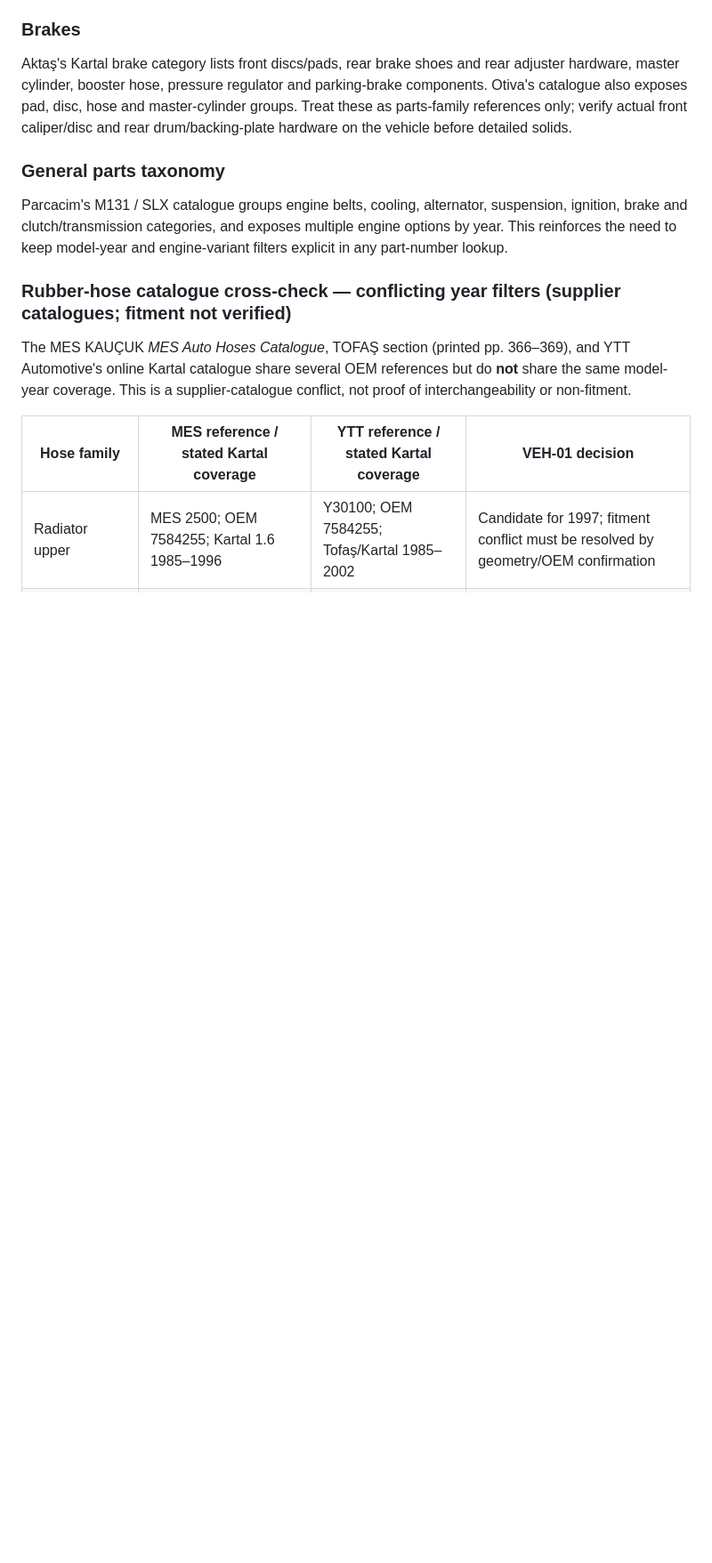
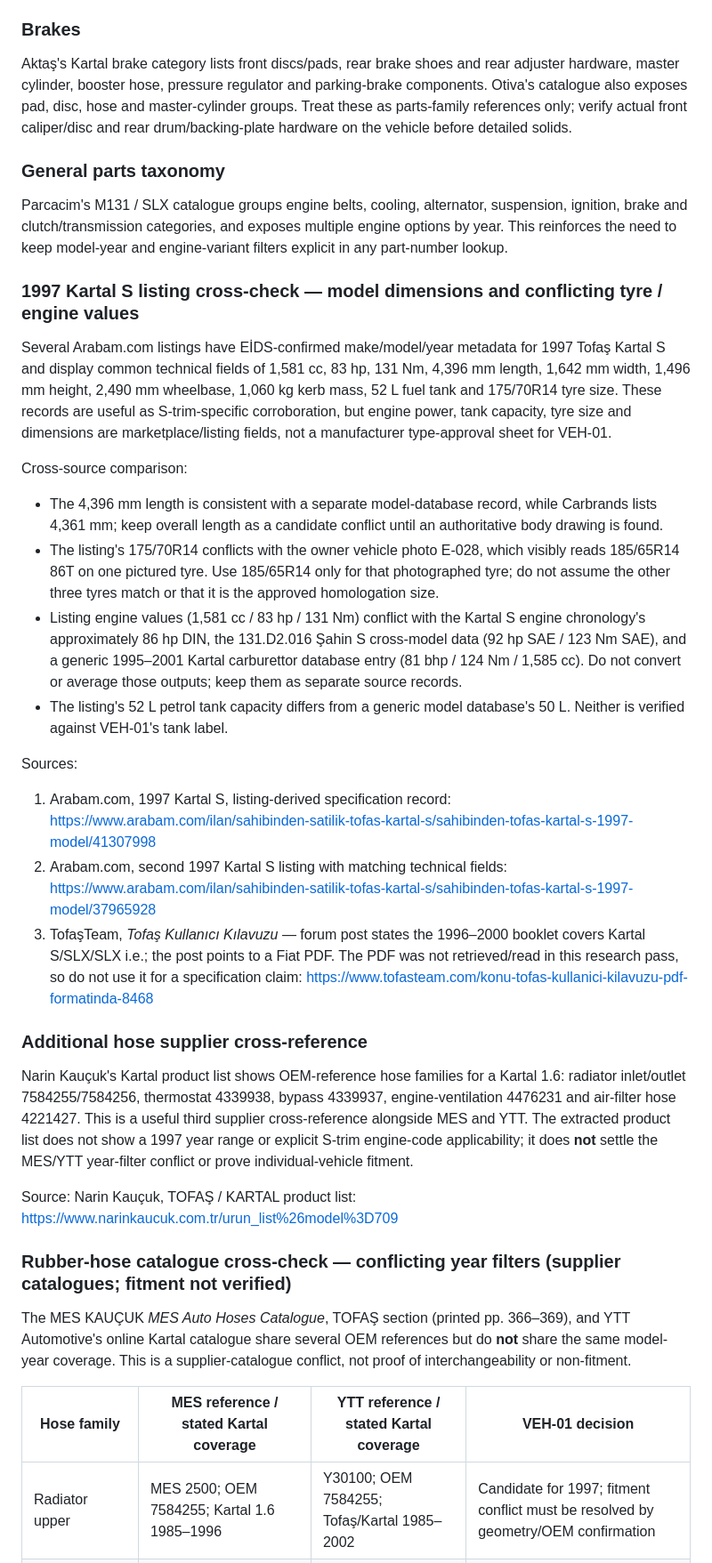
Before and after one commit to cactence-ship-it/jarvis-builds, a Markdown page: kartal-s-twin/docs/SECONDARY_SOURCE_RESEARCH_2026-11-06.md, the part around the change. Shown at 89% size. GitHub-like rendering; blank space fills up the shorter version.

Commit message:
research: add 1997 S listing and Narin hose cross-check

```diff
--- a/kartal-s-twin/docs/SECONDARY_SOURCE_RESEARCH_2026-11-06.md
+++ b/kartal-s-twin/docs/SECONDARY_SOURCE_RESEARCH_2026-11-06.md
@@ -58,6 +58,27 @@ Aktaş's Kartal brake category lists front discs/pads, rear brake shoes and rear
 ### General parts taxonomy
 Parcacim's M131 / SLX catalogue groups engine belts, cooling, alternator, suspension, ignition, brake and clutch/transmission categories, and exposes multiple engine options by year. This reinforces the need to keep model-year and engine-variant filters explicit in any part-number lookup.
 
+### 1997 Kartal S listing cross-check — model dimensions and conflicting tyre / engine values
+
+Several Arabam.com listings have EİDS-confirmed make/model/year metadata for 1997 Tofaş Kartal S and display common technical fields of 1,581 cc, 83 hp, 131 Nm, 4,396 mm length, 1,642 mm width, 1,496 mm height, 2,490 mm wheelbase, 1,060 kg kerb mass, 52 L fuel tank and 175/70R14 tyre size. These records are useful as S-trim-specific corroboration, but engine power, tank capacity, tyre size and dimensions are marketplace/listing fields, not a manufacturer type-approval sheet for VEH-01.
+
+Cross-source comparison:
+- The 4,396 mm length is consistent with a separate model-database record, while Carbrands lists 4,361 mm; keep overall length as a candidate conflict until an authoritative body drawing is found.
+- The listing's 175/70R14 conflicts with the owner vehicle photo E-028, which visibly reads 185/65R14 86T on one pictured tyre. Use 185/65R14 only for that photographed tyre; do not assume the other three tyres match or that it is the approved homologation size.
+- Listing engine values (1,581 cc / 83 hp / 131 Nm) conflict with the Kartal S engine chronology's approximately 86 hp DIN, the 131.D2.016 Şahin S cross-model data (92 hp SAE / 123 Nm SAE), and a generic 1995–2001 Kartal carburettor database entry (81 bhp / 124 Nm / 1,585 cc). Do not convert or average those outputs; keep them as separate source records.
+- The listing's 52 L petrol tank capacity differs from a generic model database's 50 L. Neither is verified against VEH-01's tank label.
+
+Sources:
+1. Arabam.com, 1997 Kartal S, listing-derived specification record: https://www.arabam.com/ilan/sahibinden-satilik-tofas-kartal-s/sahibinden-tofas-kartal-s-1997-model/41307998
+2. Arabam.com, second 1997 Kartal S listing with matching technical fields: https://www.arabam.com/ilan/sahibinden-satilik-tofas-kartal-s/sahibinden-tofas-kartal-s-1997-model/37965928
+3. TofaşTeam, *Tofaş Kullanıcı Kılavuzu* — forum post states the 1996–2000 booklet covers Kartal S/SLX/SLX i.e.; the post points to a Fiat PDF. The PDF was not retrieved/read in this research pass, so do not use it for a specification claim: https://www.tofasteam.com/konu-tofas-kullanici-kilavuzu-pdf-formatinda-8468
+
+### Additional hose supplier cross-reference
+
+Narin Kauçuk's Kartal product list shows OEM-reference hose families for a Kartal 1.6: radiator inlet/outlet 7584255/7584256, thermostat 4339938, bypass 4339937, engine-ventilation 4476231 and air-filter hose 4221427. This is a useful third supplier cross-reference alongside MES and YTT. The extracted product list does not show a 1997 year range or explicit S-trim engine-code applicability; it does **not** settle the MES/YTT year-filter conflict or prove individual-vehicle fitment.
+
+Source: Narin Kauçuk, TOFAŞ / KARTAL product list: https://www.narinkaucuk.com.tr/urun_list%26model%3D709
+
 ### Rubber-hose catalogue cross-check — conflicting year filters (supplier catalogues; fitment not verified)
 
 The MES KAUÇUK *MES Auto Hoses Catalogue*, TOFAŞ section (printed pp. 366–369), and YTT Automotive's online Kartal catalogue share several OEM references but do **not** share the same model-year coverage. This is a supplier-catalogue conflict, not proof of interchangeability or non-fitment.
```
